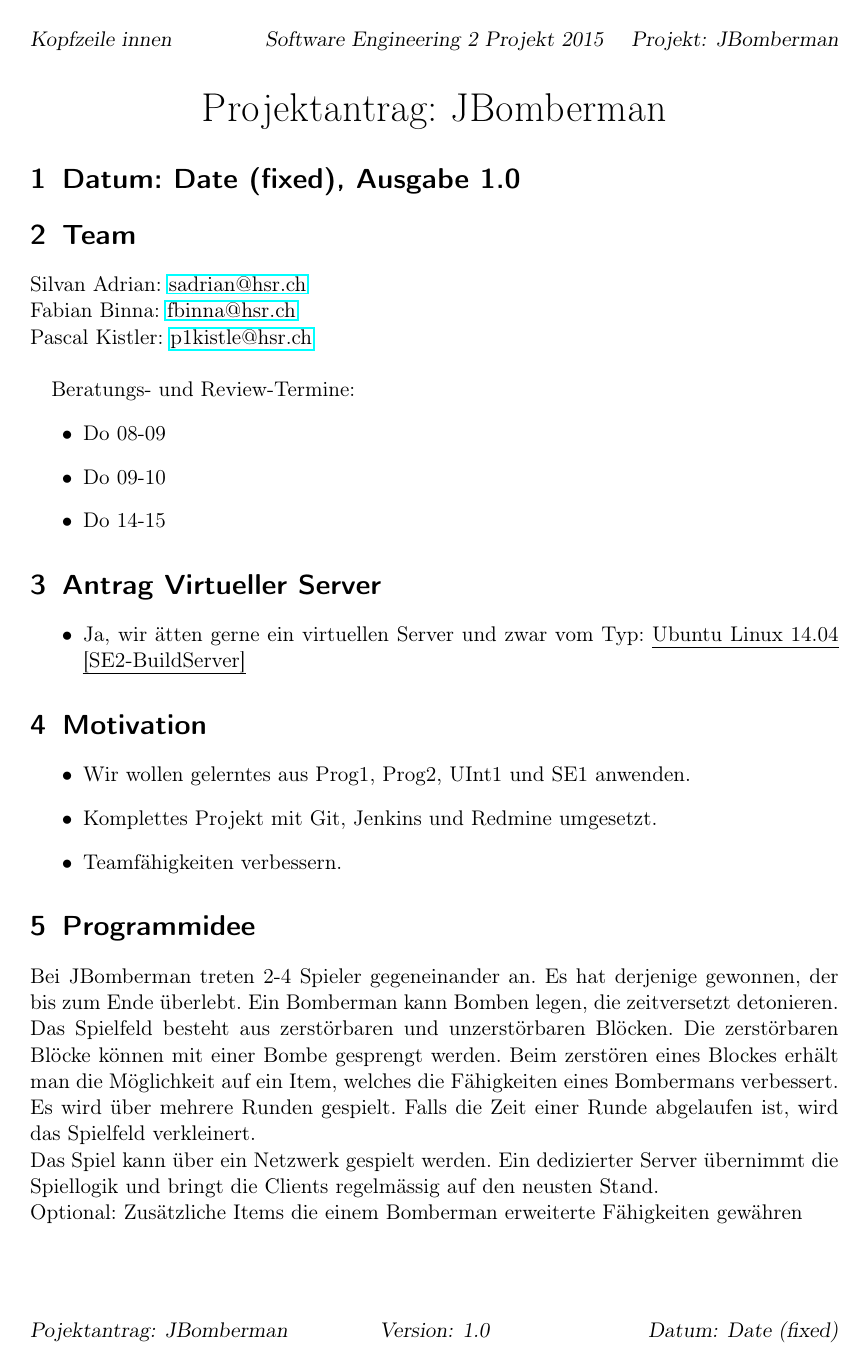
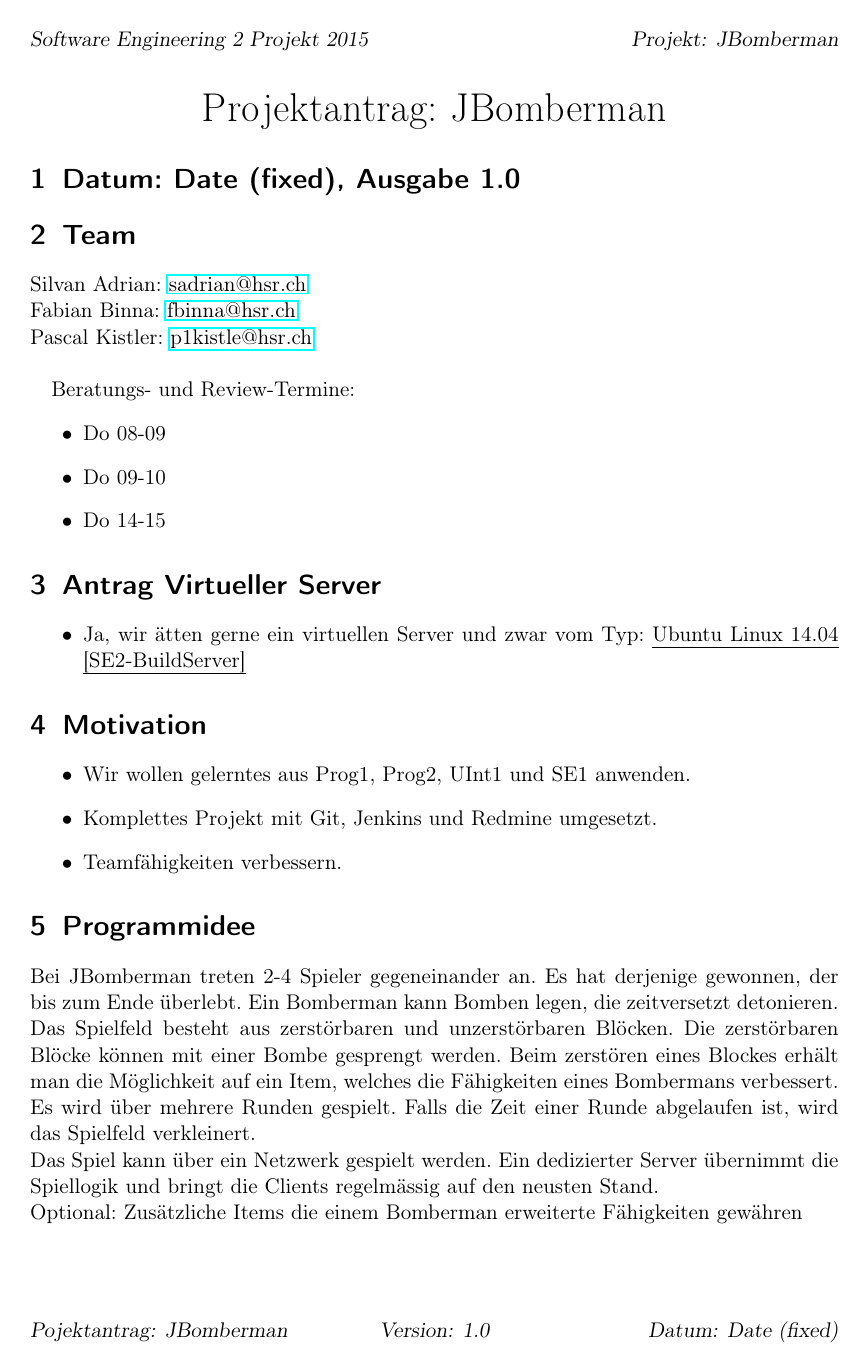
Before and after one commit to HSR-SE2Proj/JBomberman-Doku, a LaTeX document (01_Projektantrag/Projektantrag-JBomberman.tex): page 1 of 2. The pictures show the PDF file 01_Projektantrag/Projektantrag-JBomberman.pdf that the author committed with the source.

Commit message:
Anpassungen Tex

```diff
--- a/01_Projektantrag/Projektantrag-JBomberman.tex
+++ b/01_Projektantrag/Projektantrag-JBomberman.tex
@@ -12,8 +12,8 @@
 \usepackage{scrpage2}
 \pagestyle{scrheadings}
 \clearscrheadfoot
-\ihead{Kopfzeile innen}
-\chead{Software Engineering 2 Projekt 2015}
+
+\ihead{Software Engineering 2 Projekt 2015}
 \ohead{Projekt: JBomberman}
 \ifoot{Pojektantrag: JBomberman}
 \cfoot{Version: 1.0}
```
Also changed, not shown: 01_Projektantrag/Projektantrag-JBomberman.pdf, 2 other files.
